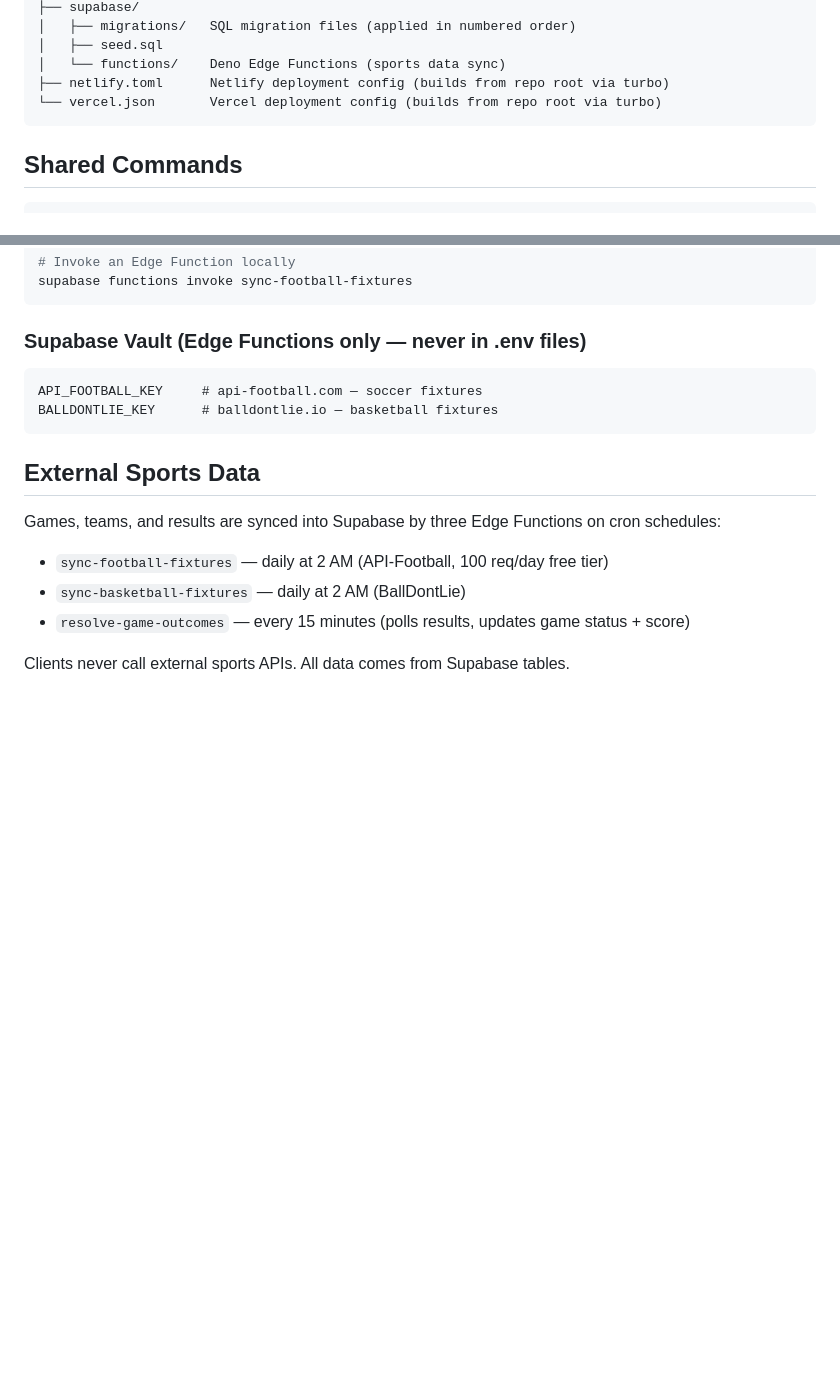
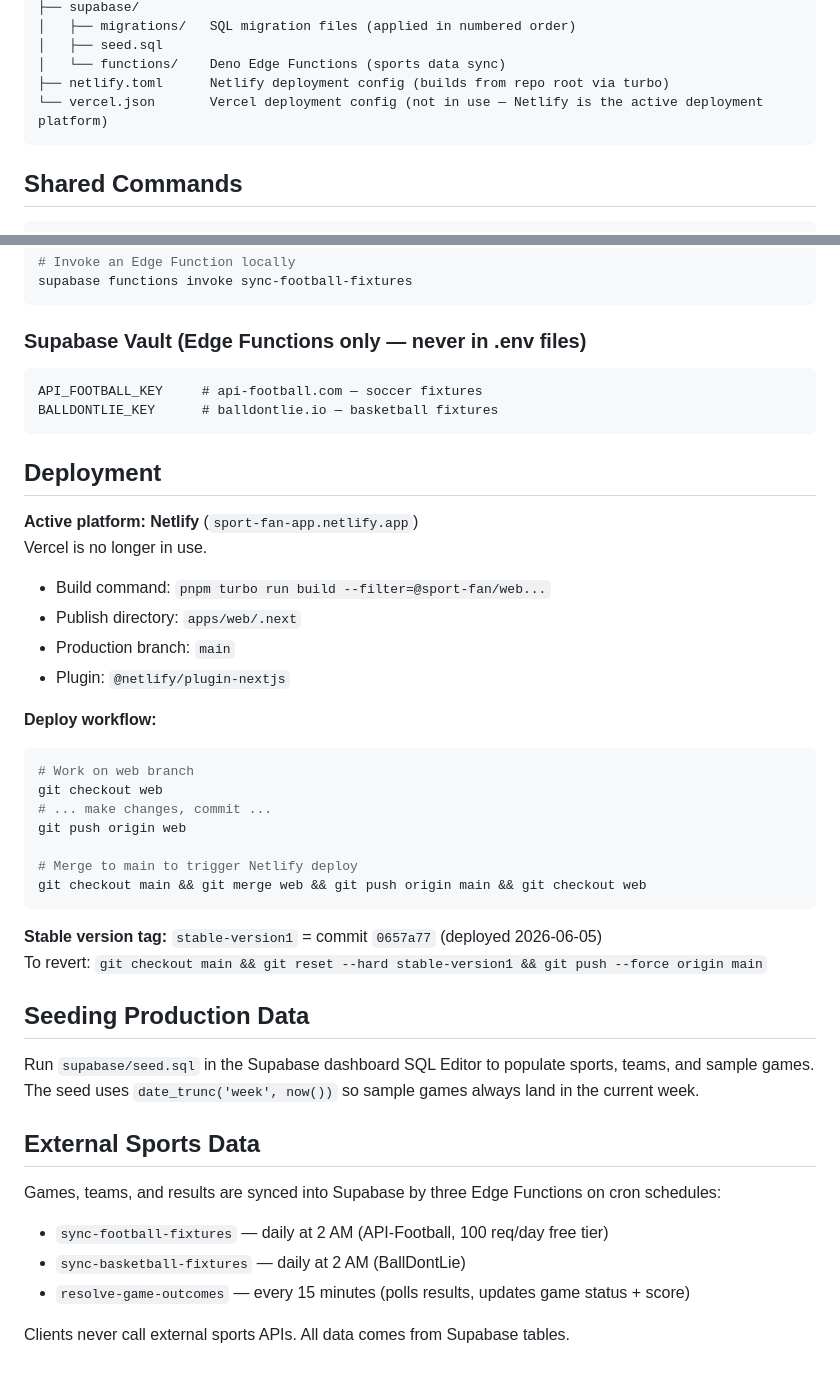
Before and after one commit to ayoitunu/sportApp, a Markdown page: CLAUDE.md, 2 parts joined by grey strips. GitHub-like rendering; blank space fills up the shorter version.

````diff
--- a/CLAUDE.md
+++ b/CLAUDE.md
@@ -31,7 +31,7 @@ sport-fan-app/
 │   ├── seed.sql
 │   └── functions/    Deno Edge Functions (sports data sync)
 ├── netlify.toml      Netlify deployment config (builds from repo root via turbo)
-└── vercel.json       Vercel deployment config (builds from repo root via turbo)
+└── vercel.json       Vercel deployment config (not in use — Netlify is the active deployment platform)
 ```
 
 ## Shared Commands
@@ -93,6 +93,34 @@ API_FOOTBALL_KEY     # api-football.com — soccer fixtures
 BALLDONTLIE_KEY      # balldontlie.io — basketball fixtures
 ```
 
+## Deployment
+
+**Active platform: Netlify** (`sport-fan-app.netlify.app`)
+Vercel is no longer in use.
+
+- Build command: `pnpm turbo run build --filter=@sport-fan/web...`
+- Publish directory: `apps/web/.next`
+- Production branch: `main`
+- Plugin: `@netlify/plugin-nextjs`
+
+**Deploy workflow:**
+```bash
+# Work on web branch
+git checkout web
+# ... make changes, commit ...
+git push origin web
+
+# Merge to main to trigger Netlify deploy
+git checkout main && git merge web && git push origin main && git checkout web
+```
+
+**Stable version tag:** `stable-version1` = commit `0657a77` (deployed 2026-06-05)
+To revert: `git checkout main && git reset --hard stable-version1 && git push --force origin main`
+
+## Seeding Production Data
+
+Run `supabase/seed.sql` in the Supabase dashboard SQL Editor to populate sports, teams, and sample games. The seed uses `date_trunc('week', now())` so sample games always land in the current week.
+
 ## External Sports Data
 
 Games, teams, and results are synced into Supabase by three Edge Functions on cron schedules:
````
Also changed, not shown: Solved-Issues.md (added, +119 -0 lines).
